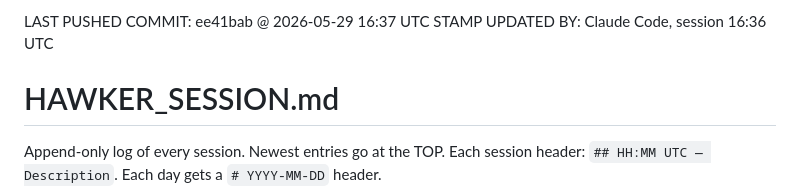
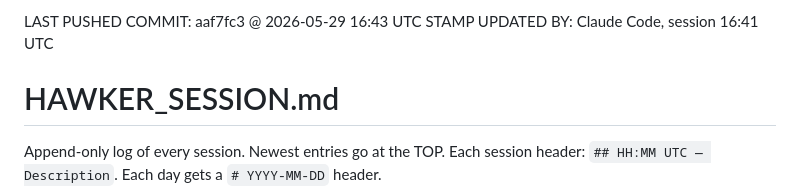
Before and after one commit to dynatrackracing/dynatrack-wms, a Markdown page: HAWKER_SESSION.md, the part around the change. GitHub-like rendering.

Commit message:
Sync stamp -> aaf7fc3 (items.intake_date migration 0002)
Co-Authored-By: Claude Opus 4.7 (1M context) <noreply@anthropic.com>

```diff
--- a/HAWKER_SESSION.md
+++ b/HAWKER_SESSION.md
@@ -1,6 +1,6 @@
 <!-- SYNC STAMP -->
-LAST PUSHED COMMIT: ee41bab @ 2026-05-29 16:37 UTC
-STAMP UPDATED BY: Claude Code, session 16:36 UTC
+LAST PUSHED COMMIT: aaf7fc3 @ 2026-05-29 16:43 UTC
+STAMP UPDATED BY: Claude Code, session 16:41 UTC
 <!-- END SYNC STAMP -->
 
 # HAWKER_SESSION.md
```
